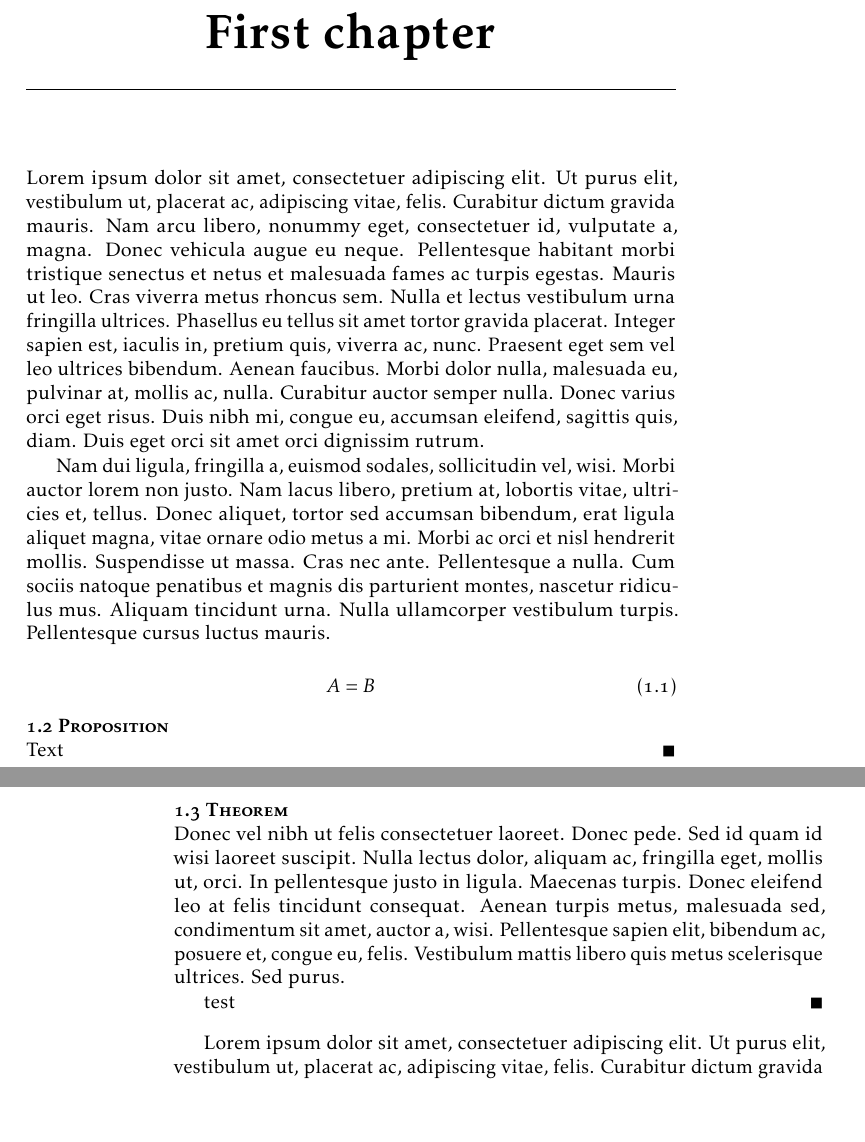
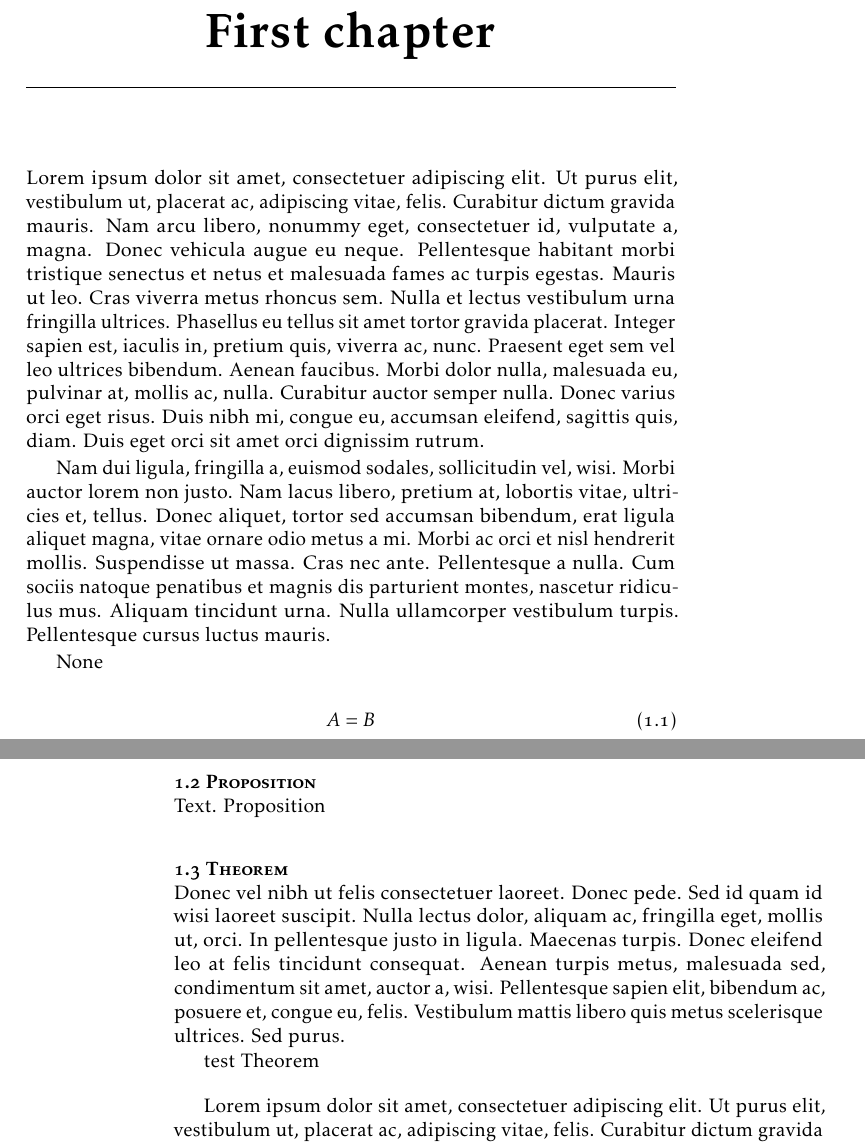
Before and after one commit to nilesjohnson/www-textools, a LaTeX document (ClassFiles/test.tex): two parts of pages 5 and 6 of 14, joined at a grey line, cut so that both start at the same text, the shorter picture padded with empty space. Compiled offline with pdfLaTeX.

Commit message:
Minor changes to the test file

```diff
--- a/ClassFiles/test.tex
+++ b/ClassFiles/test.tex
@@ -22,19 +22,22 @@
 
 \lipsum[1-2]
 
+\csname\InTheoType Keyword\endcsname
 
 \begin{equation}\label{eq1}
 	A = B
 \end{equation}
 
 \begin{prop}\label{someprop}
-   Text
+   Text. \csname\InTheoType Keyword\endcsname
 \end{prop}
+
+
 
 \begin{thm}\desclabel{thm1}{This is a nonsense theorem. Let's make the description longer to see what we can see. Let us make it longer to see if we can see other interesting things about it.}
 	\lipsum[27]
 
-	test
+	test \csname\InTheoType Keyword\endcsname
 \end{thm}
 
 \lipsum[1]
```
